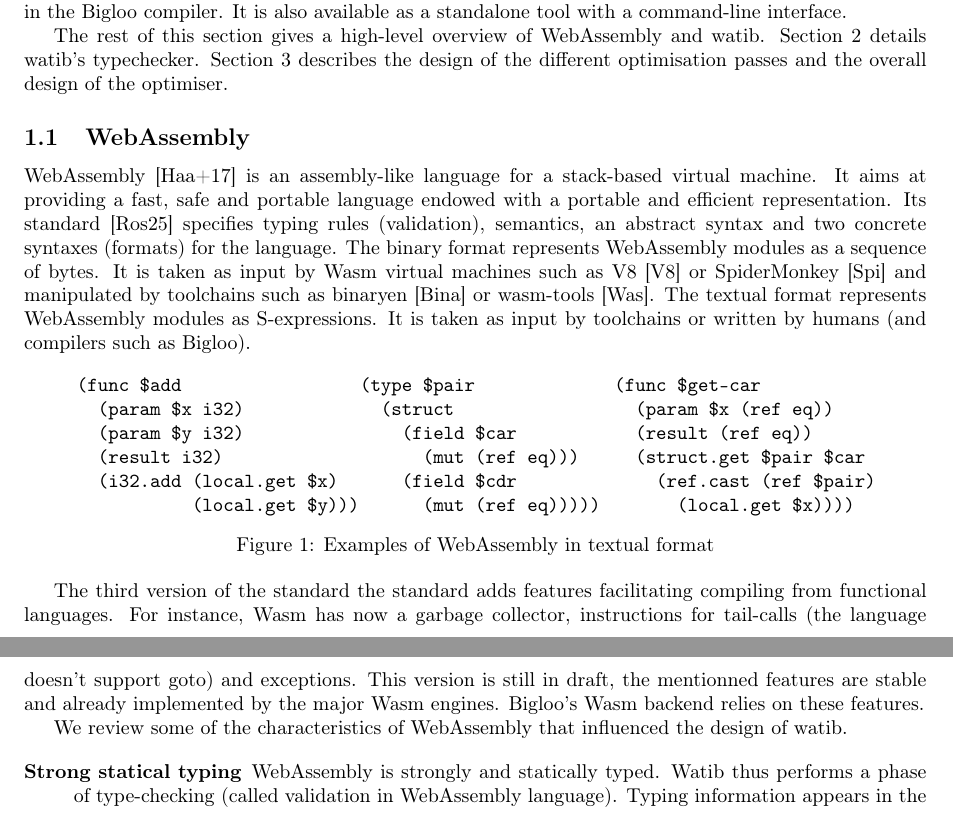
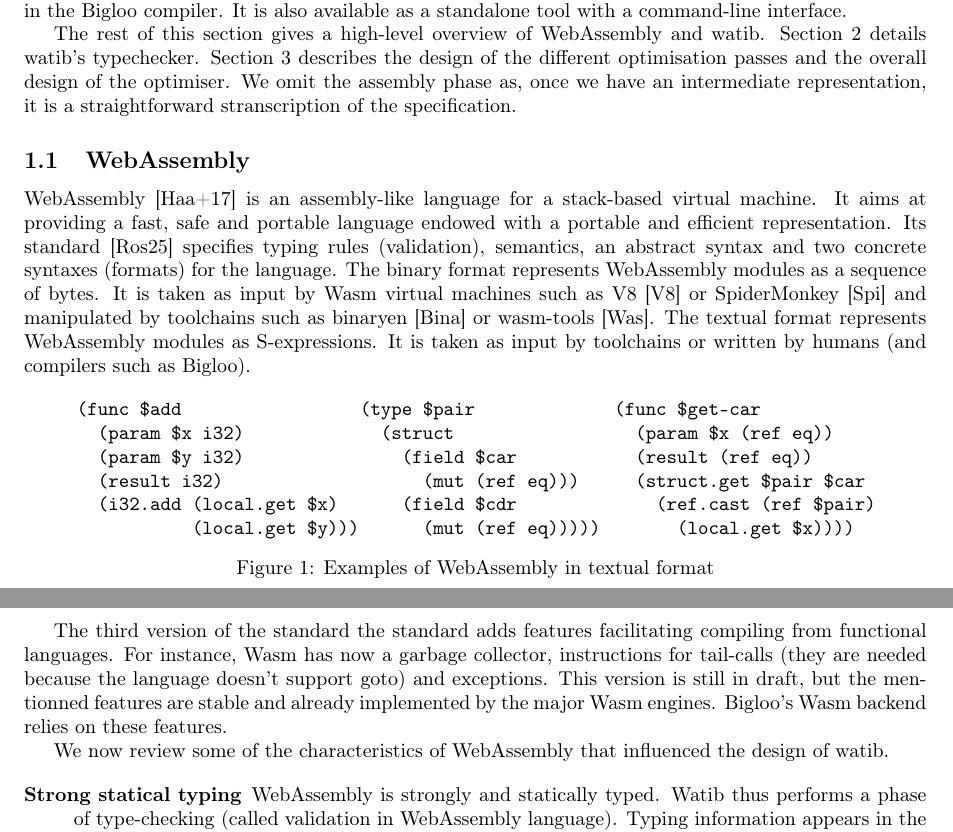
Before and after one commit to 4y8/watib, a LaTeX paper (report/report.tex): two parts of pages 1 and 2 of 5, joined at a grey line, cut so that both start at the same text. Compiled offline with pdfLaTeX.

```diff
--- a/report/report.tex
+++ b/report/report.tex
@@ -30,7 +30,8 @@
 The rest of this section gives a high-level overview of WebAssembly and watib.
 Section~\ref{val} details watib's typechecker. Section~\ref{opt} describes the
 design of the different optimisation passes and the overall design of the
-optimiser.
+optimiser. We omit the assembly phase as, once we have an intermediate
+representation, it is a straightforward stranscription of the specification.
 \subsection{WebAssembly}
 WebAssembly~\cite{haas2017bringing} is an assembly-like language for a
 stack-based virtual machine. It aims at providing a fast, safe and portable
@@ -82,13 +83,13 @@
 
 The third version of the standard the standard adds features facilitating
 compiling from functional languages. For instance, Wasm has now a garbage
-collector, instructions for tail-calls (the language doesn't support goto) and
-exceptions. This version is still in draft, the mentionned features are stable
-and already implemented by the major Wasm engines. Bigloo's Wasm backend relies
-on these features.
+collector, instructions for tail-calls (they are needed because the language
+doesn't support goto) and exceptions. This version is still in draft, but the
+mentionned features are stable and already implemented by the major Wasm
+engines. Bigloo's Wasm backend relies on these features.
 
-We review some of the characteristics of WebAssembly that influenced the design
-of watib.
+We now review some of the characteristics of WebAssembly that influenced the
+design of watib.
 
 \begin{description}
 \item[Strong statical typing] WebAssembly is strongly and statically typed.
```
Also changed, not shown: report/slides.tex (+8 -1 lines), 2 other files.
